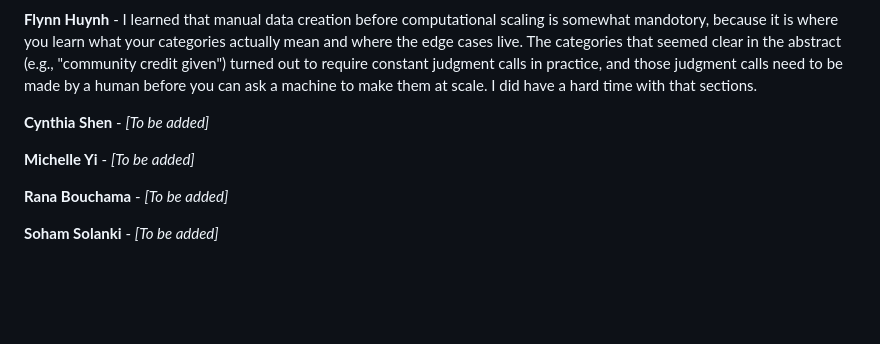
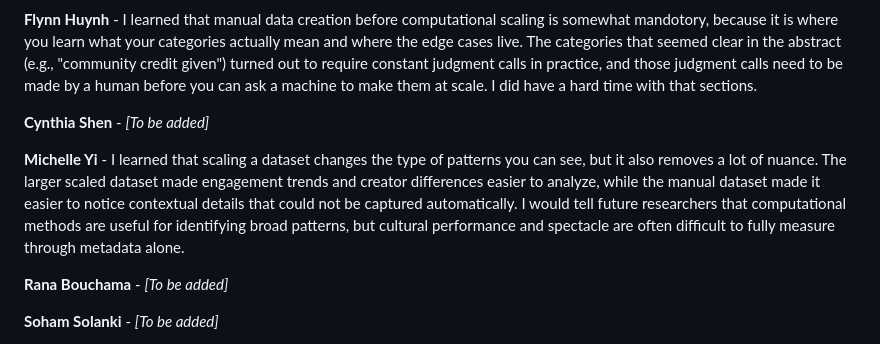
Before and after one commit to CultureAsData-UIUC/is310-spring-2026-group-4, a Markdown page: CollectivePrinciples&Documentation.md, the part around the change. Rendered like a GitHub page; blank space fills up the shorter version.

```diff
--- a/ColletivePrinciples&Documentation.md
+++ b/CollectivePrinciples&Documentation.md
@@ -56,7 +56,7 @@ The following principles emerged from our diverse approaches to food media, soci
 
 **Cynthia Shen** - *[To be added]*
 
-**Michelle Yi** - *[To be added]*
+**Michelle Yi** - I learned that scaling a dataset changes the type of patterns you can see, but it also removes a lot of nuance. The larger scaled dataset made engagement trends and creator differences easier to analyze, while the manual dataset made it easier to notice contextual details that could not be captured automatically. I would tell future researchers that computational methods are useful for identifying broad patterns, but cultural performance and spectacle are often difficult to fully measure through metadata alone.
 
 **Rana Bouchama** - *[To be added]*
 
```
